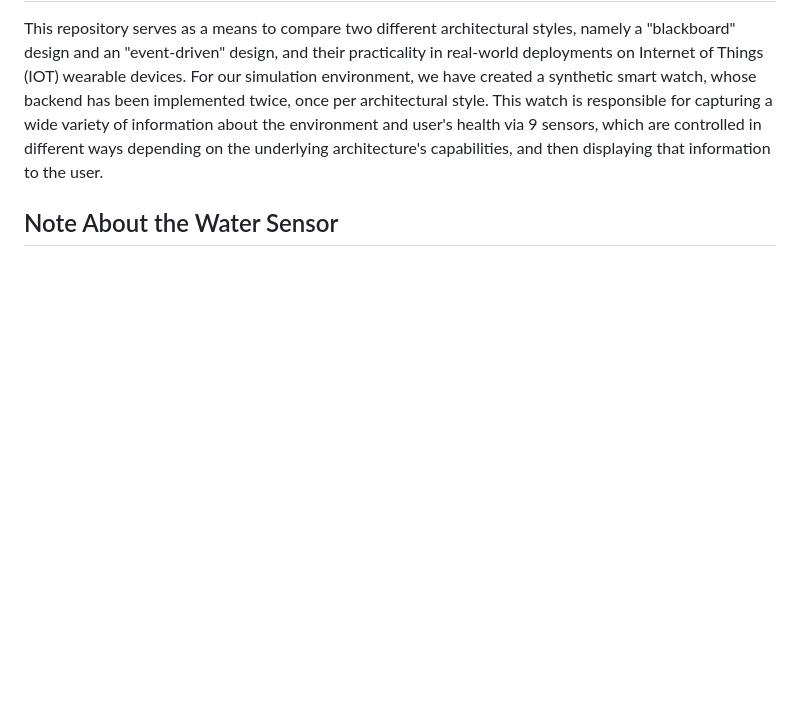
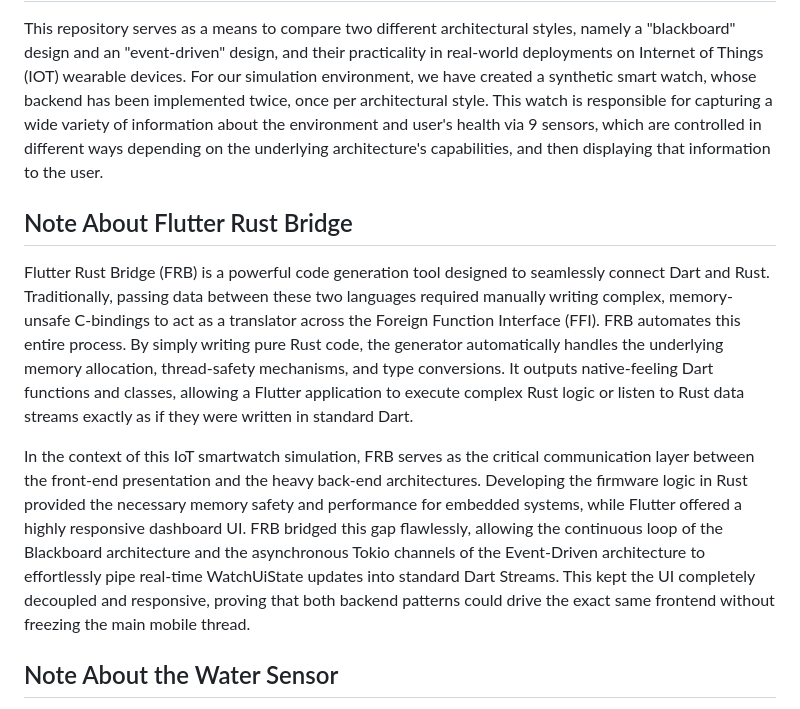
Before and after one commit to RickyBoudreau/CS7319-Final-Project-Group-9-Boudreau-Diaz-Villarreal, a Markdown page: README.md, the part around the change. Drawn GitHub-style; blank space fills up the shorter version.

Commit message:
Add Flutter Rust Bridge section to README
Added a section about Flutter Rust Bridge and its role in the IoT smartwatch simulation.

```diff
--- a/README.md
+++ b/README.md
@@ -1,5 +1,11 @@
 # Blackboard vs. Event-Driven Design for IOT Wearables
 This repository serves as a means to compare two different architectural styles, namely a "blackboard" design and an "event-driven" design, and their practicality in real-world deployments on Internet of Things (IOT) wearable devices. For our simulation environment, we have created a synthetic smart watch, whose backend has been implemented twice, once per architectural style. This watch is responsible for capturing a wide variety of information about the environment and user's health via 9 sensors, which are controlled in different ways depending on the underlying architecture's capabilities, and then displaying that information to the user.
+
+## Note About Flutter Rust Bridge
+
+Flutter Rust Bridge (FRB) is a powerful code generation tool designed to seamlessly connect Dart and Rust. Traditionally, passing data between these two languages required manually writing complex, memory-unsafe C-bindings to act as a translator across the Foreign Function Interface (FFI). FRB automates this entire process. By simply writing pure Rust code, the generator automatically handles the underlying memory allocation, thread-safety mechanisms, and type conversions. It outputs native-feeling Dart functions and classes, allowing a Flutter application to execute complex Rust logic or listen to Rust data streams exactly as if they were written in standard Dart.
+
+In the context of this IoT smartwatch simulation, FRB serves as the critical communication layer between the front-end presentation and the heavy back-end architectures. Developing the firmware logic in Rust provided the necessary memory safety and performance for embedded systems, while Flutter offered a highly responsive dashboard UI. FRB bridged this gap flawlessly, allowing the continuous loop of the Blackboard architecture and the asynchronous Tokio channels of the Event-Driven architecture to effortlessly pipe real-time WatchUiState updates into standard Dart Streams. This kept the UI completely decoupled and responsive, proving that both backend patterns could drive the exact same frontend without freezing the main mobile thread.
 
 ## Note About the Water Sensor
 In order to effectively test our system's ability to detect and remove simulated water, while maintainging our human-readible JSON raw data format, the JSON data will continue to show the device as being water logged even after it has been cleared. In other words, for the sake of our simulation, where we cannot know the arbitrary time T in which the user will dispell the water, the JSON file of raw sensor data will continue to send a waterlogged signal to the IOT wearable; the wearable itself will simply ignore this sensor's waterlogged signal if water has been cleared at least one time during the simulation. In the real world, where the data is not fixed to a JSON file and events are truly random (i.e., they do not need to be deterministic for the sake of our clean/clear demonstration), this manipulation of the waterlogged flag would be removed, and instead the system would simply purge/detect water as expected.
```
